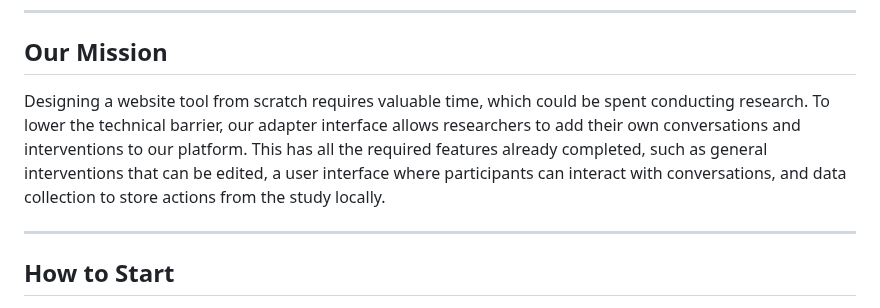
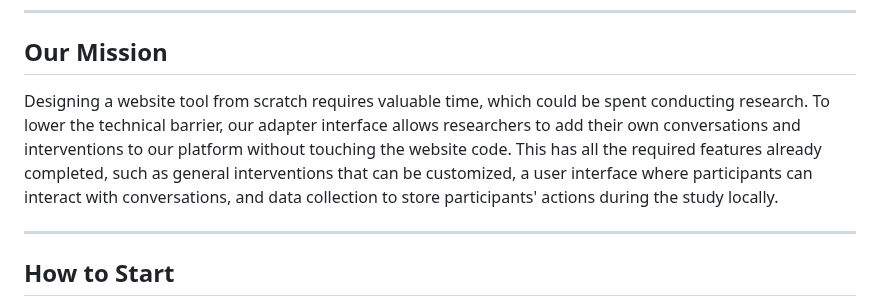
Before and after one commit to HMC-AWeSoMe-Lab/AWeSoMe-Platform, a Markdown page: readmetest.md, the part around the change. Rendered like a GitHub page.

```diff
--- a/readmetest.md
+++ b/readmetest.md
@@ -6,7 +6,7 @@ This platform was designed for researchers interested in studying conversational
 
 ## Our Mission
 
-Designing a website tool from scratch requires valuable time, which could be spent conducting research. To lower the technical barrier, our adapter interface allows researchers to add their own conversations and interventions to our platform. This has all the required features already completed, such as general interventions that can be edited, a user interface where participants can interact with conversations, and data collection to store actions from the study locally.
+Designing a website tool from scratch requires valuable time, which could be spent conducting research. To lower the technical barrier, our adapter interface allows researchers to add their own conversations and interventions to our platform without touching the website code. This has all the required features already completed, such as general interventions that can be customized, a user interface where participants can interact with conversations, and data collection to store participants' actions during the study locally.
 
 ---
 
```
